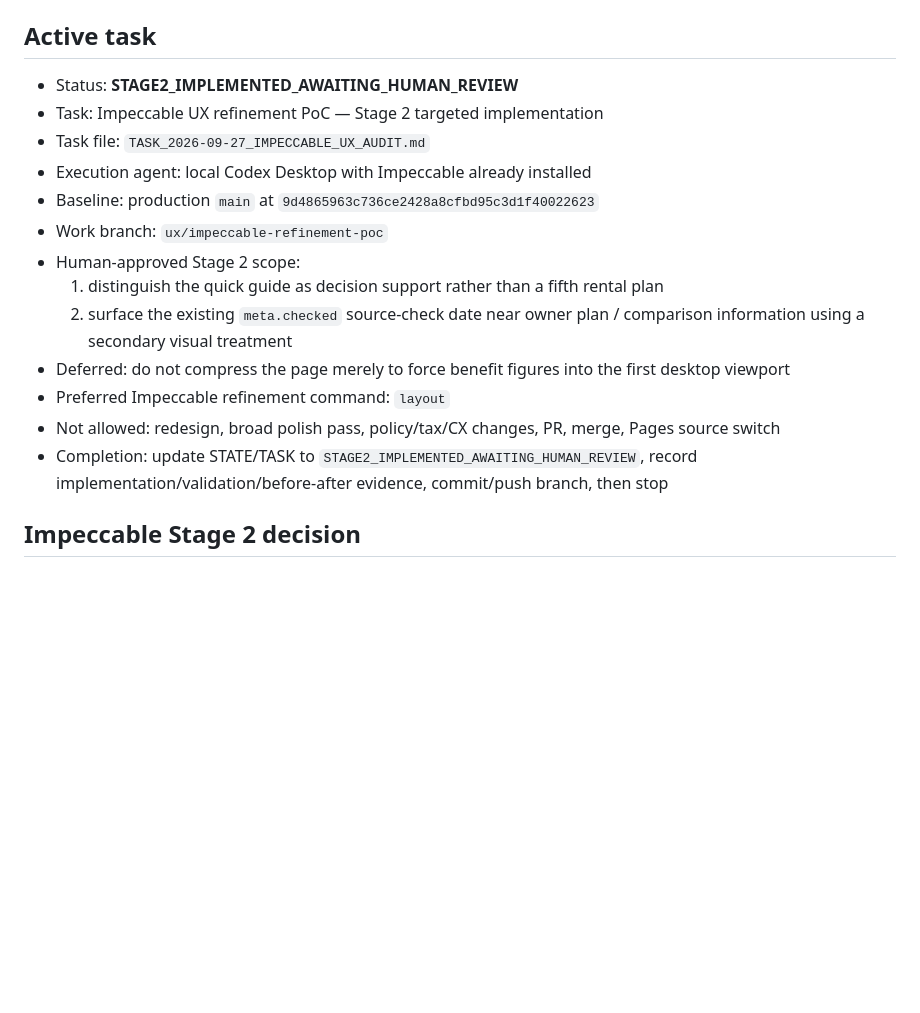
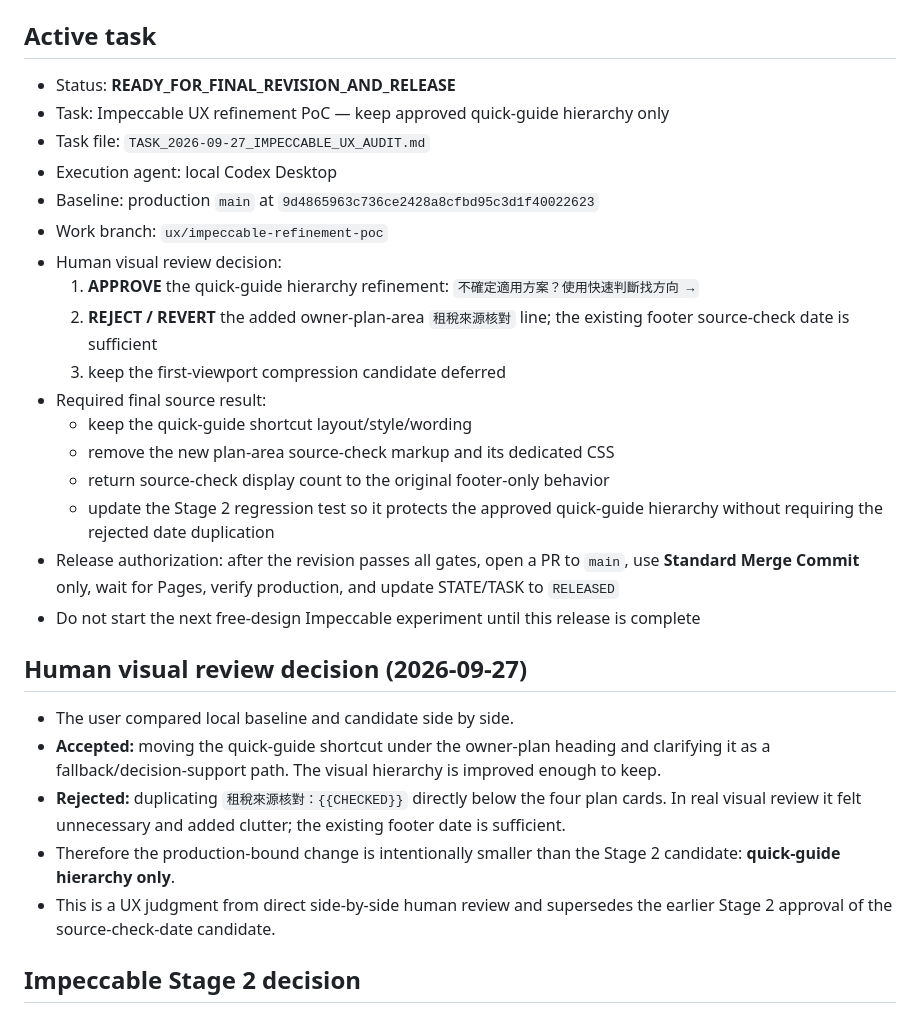
Before and after one commit to taipei-tax-lab/taipei-rental-tax-guide, a Markdown page: PROJECT_STATE.md, the part around the change. Rendered like a GitHub page; blank space fills up the shorter version.

Commit message:
docs: approve guide refinement and reject date duplication

```diff
--- a/PROJECT_STATE.md
+++ b/PROJECT_STATE.md
@@ -25,19 +25,31 @@ Last updated: 2026-09-27
 
 ## Active task
 
-- Status: **STAGE2_IMPLEMENTED_AWAITING_HUMAN_REVIEW**
-- Task: Impeccable UX refinement PoC — Stage 2 targeted implementation
+- Status: **READY_FOR_FINAL_REVISION_AND_RELEASE**
+- Task: Impeccable UX refinement PoC — keep approved quick-guide hierarchy only
 - Task file: `TASK_2026-09-27_IMPECCABLE_UX_AUDIT.md`
-- Execution agent: local Codex Desktop with Impeccable already installed
+- Execution agent: local Codex Desktop
 - Baseline: production `main` at `9d4865963c736ce2428a8cfbd95c3d1f40022623`
 - Work branch: `ux/impeccable-refinement-poc`
-- Human-approved Stage 2 scope:
-  1. distinguish the quick guide as decision support rather than a fifth rental plan
-  2. surface the existing `meta.checked` source-check date near owner plan / comparison information using a secondary visual treatment
-- Deferred: do not compress the page merely to force benefit figures into the first desktop viewport
-- Preferred Impeccable refinement command: `layout`
-- Not allowed: redesign, broad polish pass, policy/tax/CX changes, PR, merge, Pages source switch
-- Completion: update STATE/TASK to `STAGE2_IMPLEMENTED_AWAITING_HUMAN_REVIEW`, record implementation/validation/before-after evidence, commit/push branch, then stop
+- Human visual review decision:
+  1. **APPROVE** the quick-guide hierarchy refinement: `不確定適用方案？使用快速判斷找方向 →`
+  2. **REJECT / REVERT** the added owner-plan-area `租稅來源核對` line; the existing footer source-check date is sufficient
+  3. keep the first-viewport compression candidate deferred
+- Required final source result:
+  - keep the quick-guide shortcut layout/style/wording
+  - remove the new plan-area source-check markup and its dedicated CSS
+  - return source-check display count to the original footer-only behavior
+  - update the Stage 2 regression test so it protects the approved quick-guide hierarchy without requiring the rejected date duplication
+- Release authorization: after the revision passes all gates, open a PR to `main`, use **Standard Merge Commit** only, wait for Pages, verify production, and update STATE/TASK to `RELEASED`
+- Do not start the next free-design Impeccable experiment until this release is complete
+
+## Human visual review decision (2026-09-27)
+
+- The user compared local baseline and candidate side by side.
+- **Accepted:** moving the quick-guide shortcut under the owner-plan heading and clarifying it as a fallback/decision-support path. The visual hierarchy is improved enough to keep.
+- **Rejected:** duplicating `租稅來源核對：{{CHECKED}}` directly below the four plan cards. In real visual review it felt unnecessary and added clutter; the existing footer date is sufficient.
+- Therefore the production-bound change is intentionally smaller than the Stage 2 candidate: **quick-guide hierarchy only**.
+- This is a UX judgment from direct side-by-side human review and supersedes the earlier Stage 2 approval of the source-check-date candidate.
 
 ## Impeccable Stage 2 decision
 
```
